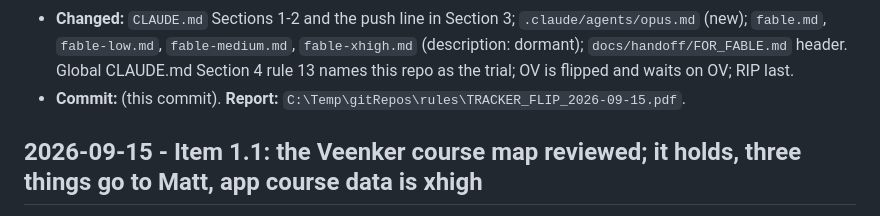
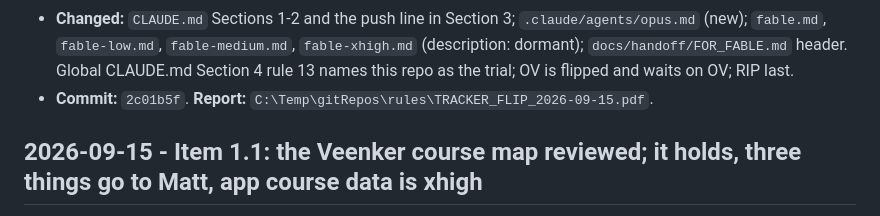
Before and after one commit to postmaster87/golf-tracker, a Markdown page: docs/DECISIONS_LOG.md, the part around the change. Rendered like a GitHub page.

Commit message:
Decisions log: stamp the flip commit
Co-Authored-By: Claude Fable 5.1 <noreply@anthropic.com>

```diff
--- a/docs/DECISIONS_LOG.md
+++ b/docs/DECISIONS_LOG.md
@@ -26,7 +26,7 @@ Opus's solo decisions are logged here too, marked (Opus).
   `fable-xhigh.md` (description: dormant); `docs/handoff/FOR_FABLE.md` header. Global
   CLAUDE.md Section 4 rule 13 names this repo as the trial; OV is flipped and waits on OV;
   RIP last.
-- **Commit:** (this commit). **Report:** `C:\Temp\gitRepos\rules\TRACKER_FLIP_2026-09-15.pdf`.
+- **Commit:** `2c01b5f`. **Report:** `C:\Temp\gitRepos\rules\TRACKER_FLIP_2026-09-15.pdf`.
 
 ## 2026-09-15 - Item 1.1: the Veenker course map reviewed; it holds, three things go to Matt, app course data is xhigh
 - **Decision:** the map holds up for app data. The three scripts reproduce
```
